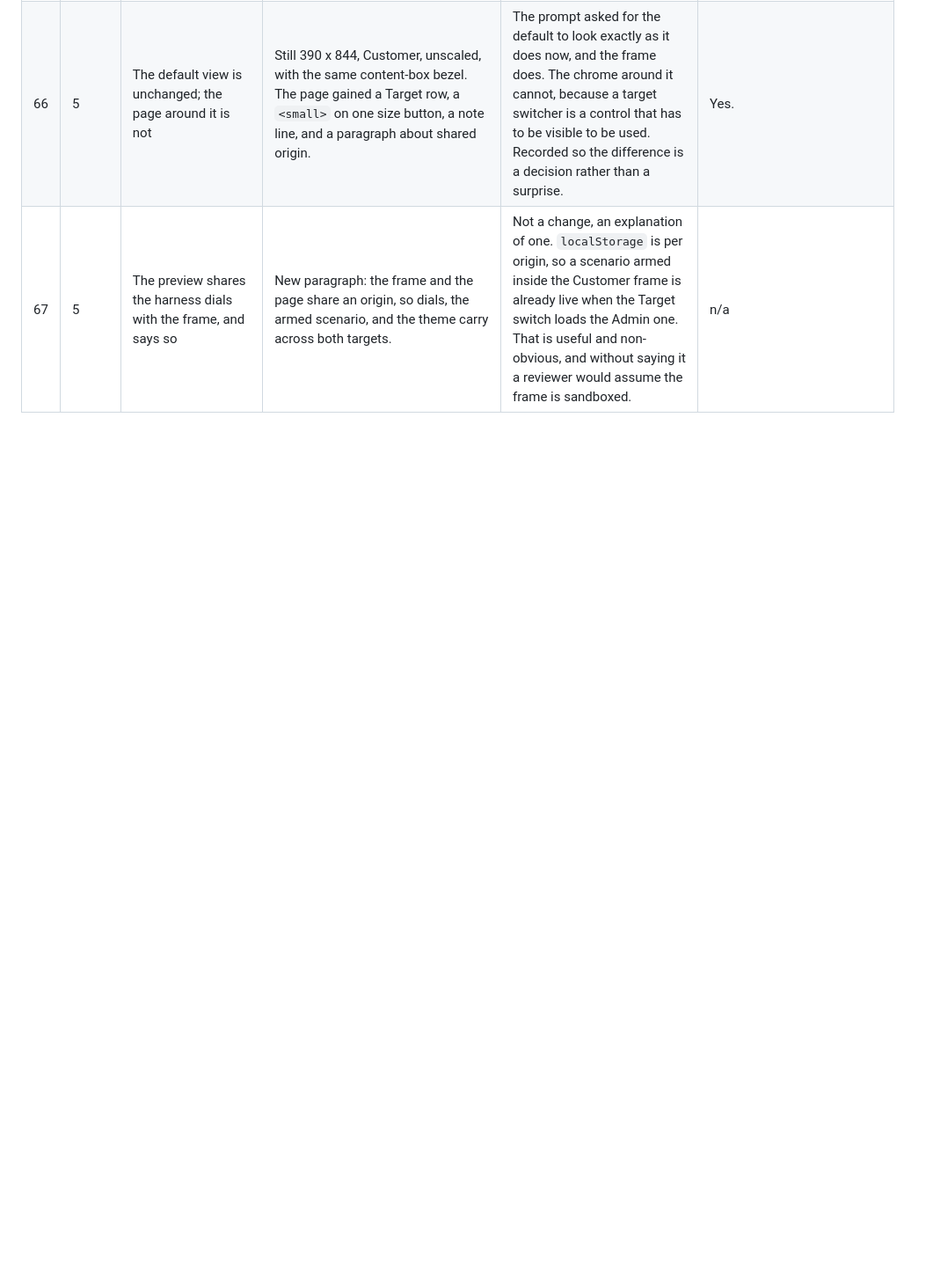
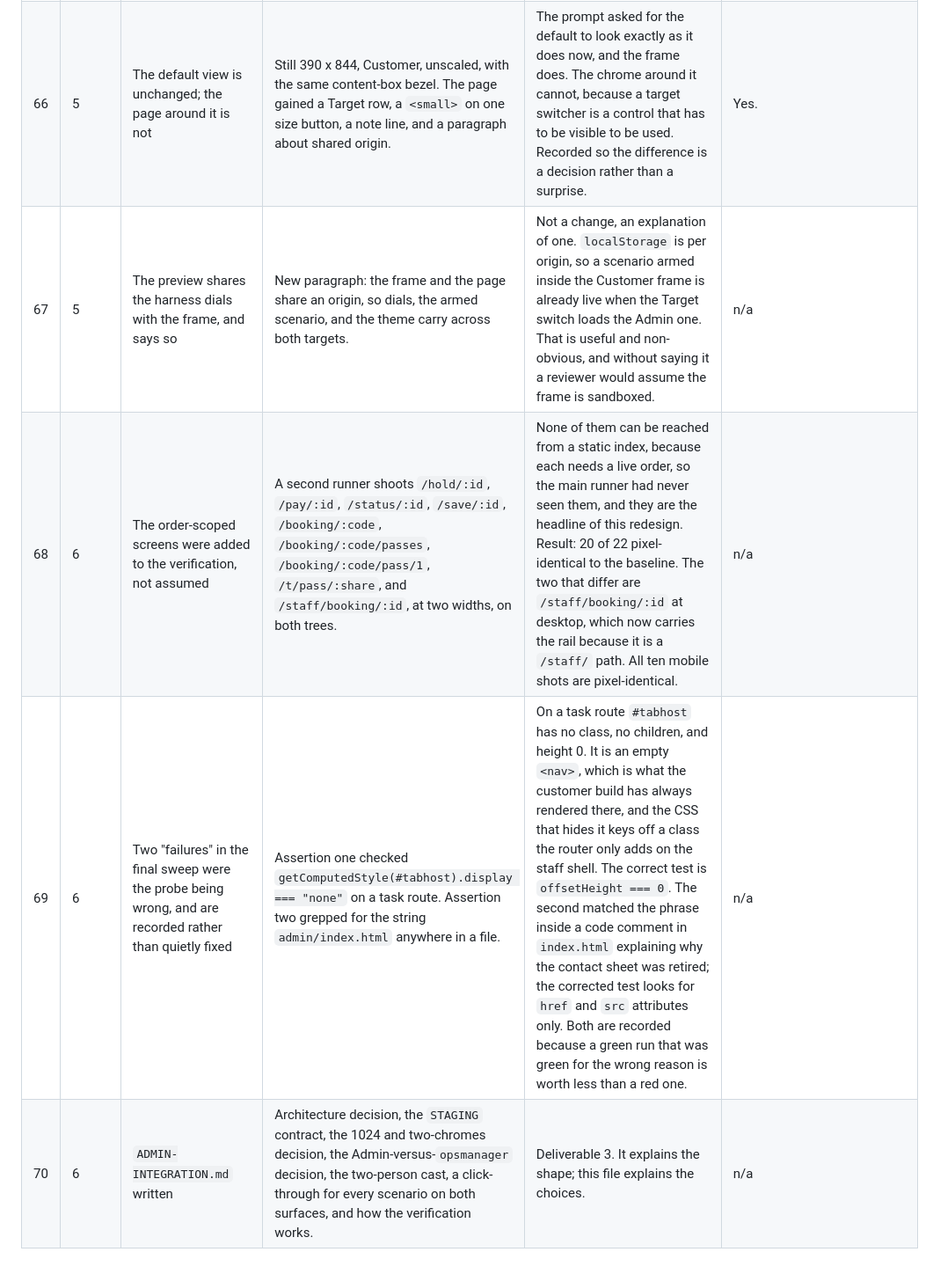
Before and after one commit to NechilleBayan/the-fit-club-courts-mobile-staging, a Markdown page: DECISIONS.md, the part around the change. Shown at 88% size. Drawn GitHub-style; blank space fills up the shorter version.

```diff
--- a/DECISIONS.md
+++ b/DECISIONS.md
@@ -78,3 +78,6 @@ names the alternative that was rejected.
 | 65 | 5 | 768 x 1024 is labelled on the button, not only in prose | The button carries a `<small>` reading "below 1024, mobile chrome", and the note under the controls explains that the tab bar and hamburger are still the navigation at that width. | It is the one size that looks like a bug and is not. A reviewer opening a tablet width and finding a phone's bottom bar will report it unless the control that produced it says otherwise, and a sentence three paragraphs up is not where they will look. | Yes. |
 | 66 | 5 | The default view is unchanged; the page around it is not | Still 390 x 844, Customer, unscaled, with the same content-box bezel. The page gained a Target row, a `<small>` on one size button, a note line, and a paragraph about shared origin. | The prompt asked for the default to look exactly as it does now, and the frame does. The chrome around it cannot, because a target switcher is a control that has to be visible to be used. Recorded so the difference is a decision rather than a surprise. | Yes. |
 | 67 | 5 | The preview shares the harness dials with the frame, and says so | New paragraph: the frame and the page share an origin, so dials, the armed scenario, and the theme carry across both targets. | Not a change, an explanation of one. `localStorage` is per origin, so a scenario armed inside the Customer frame is already live when the Target switch loads the Admin one. That is useful and non-obvious, and without saying it a reviewer would assume the frame is sandboxed. | n/a |
+| 68 | 6 | The order-scoped screens were added to the verification, not assumed | A second runner shoots `/hold/:id`, `/pay/:id`, `/status/:id`, `/save/:id`, `/booking/:code`, `/booking/:code/passes`, `/booking/:code/pass/1`, `/t/pass/:share`, and `/staff/booking/:id`, at two widths, on both trees. | None of them can be reached from a static index, because each needs a live order, so the main runner had never seen them, and they are the headline of this redesign. Result: 20 of 22 pixel-identical to the baseline. The two that differ are `/staff/booking/:id` at desktop, which now carries the rail because it is a `/staff/` path. All ten mobile shots are pixel-identical. | n/a |
+| 69 | 6 | Two "failures" in the final sweep were the probe being wrong, and are recorded rather than quietly fixed | Assertion one checked `getComputedStyle(#tabhost).display === "none"` on a task route. Assertion two grepped for the string `admin/index.html` anywhere in a file. | On a task route `#tabhost` has no class, no children, and height 0. It is an empty `<nav>`, which is what the customer build has always rendered there, and the CSS that hides it keys off a class the router only adds on the staff shell. The correct test is `offsetHeight === 0`. The second matched the phrase inside a code comment in `index.html` explaining why the contact sheet was retired; the corrected test looks for `href` and `src` attributes only. Both are recorded because a green run that was green for the wrong reason is worth less than a red one. | n/a |
+| 70 | 6 | `ADMIN-INTEGRATION.md` written | Architecture decision, the `STAGING` contract, the 1024 and two-chromes decision, the Admin-versus-`opsmanager` decision, the two-person cast, a click-through for every scenario on both surfaces, and how the verification works. | Deliverable 3. It explains the shape; this file explains the choices. | n/a |
```
Also changed, not shown: ADMIN-INTEGRATION.md (added, +345 -0 lines).
